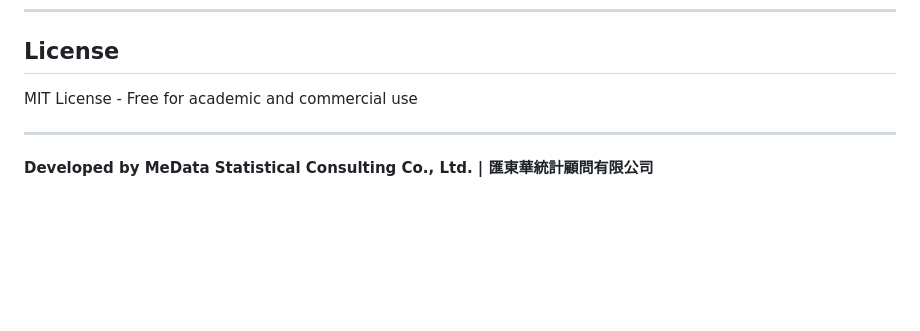
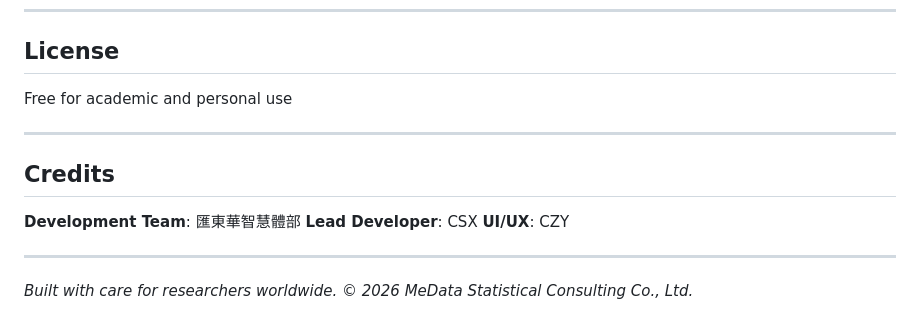
Before and after one commit to cshowme/doi-verifier, a Markdown page: README.md, the part around one of its changes. Rendered like a GitHub page; blank space fills up the shorter version.

```diff
--- a/README.md
+++ b/README.md
@@ -85,8 +140,17 @@ For comprehensive training in AI-assisted research methodologies:
 
 ## License
 
-MIT License - Free for academic and commercial use
+Free for academic and personal use
 
 ---
 
-**Developed by MeData Statistical Consulting Co., Ltd. | 匯東華統計顧問有限公司**
+## Credits
+
+**Development Team**: 匯東華智慧體部
+**Lead Developer**: CSX
+**UI/UX**: CZY
+
+---
+
+*Built with care for researchers worldwide.*
+*© 2026 MeData Statistical Consulting Co., Ltd.*
```
Also changed, not shown: other parts of README.md (+73 -18 lines).
